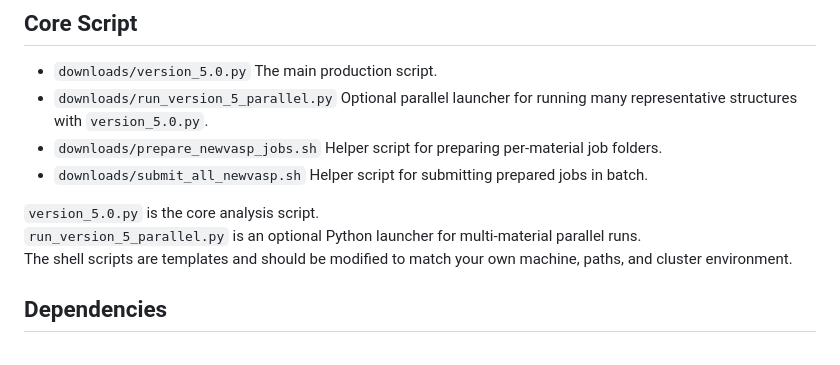
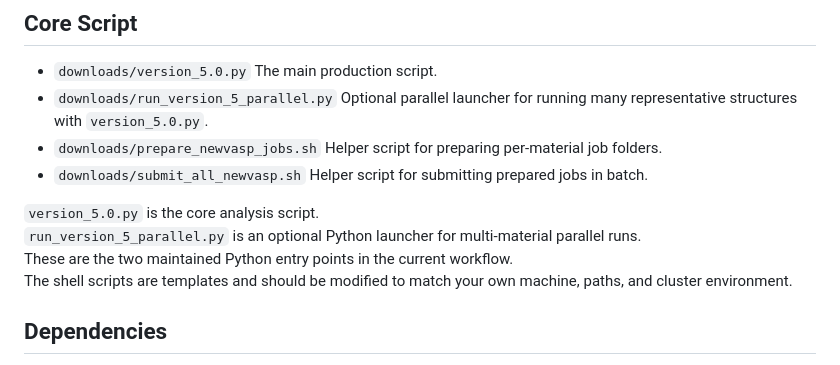
Before and after one commit to YJNDL/yjndl.github.io, a Markdown page: README.md, the part around the change. Rendered like a GitHub page.

Commit message:
Clarify maintained Python entry points

```diff
--- a/README.md
+++ b/README.md
@@ -20,6 +20,7 @@ Detailed method description, update history, and workflow explanation are availa
 
 `version_5.0.py` is the core analysis script.
 `run_version_5_parallel.py` is an optional Python launcher for multi-material parallel runs.
+These are the two maintained Python entry points in the current workflow.
 The shell scripts are templates and should be modified to match your own machine, paths, and cluster environment.
 
 ## Dependencies
```
